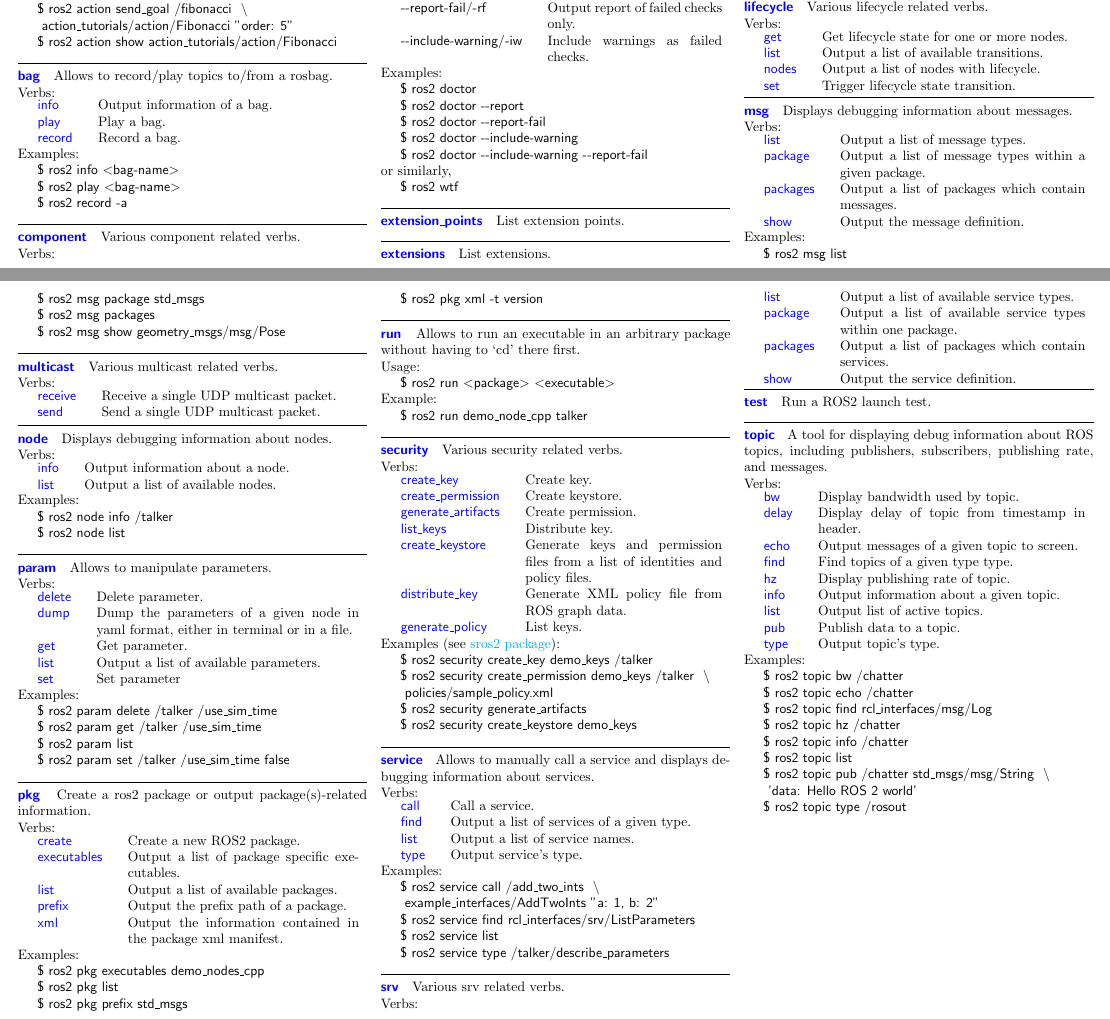
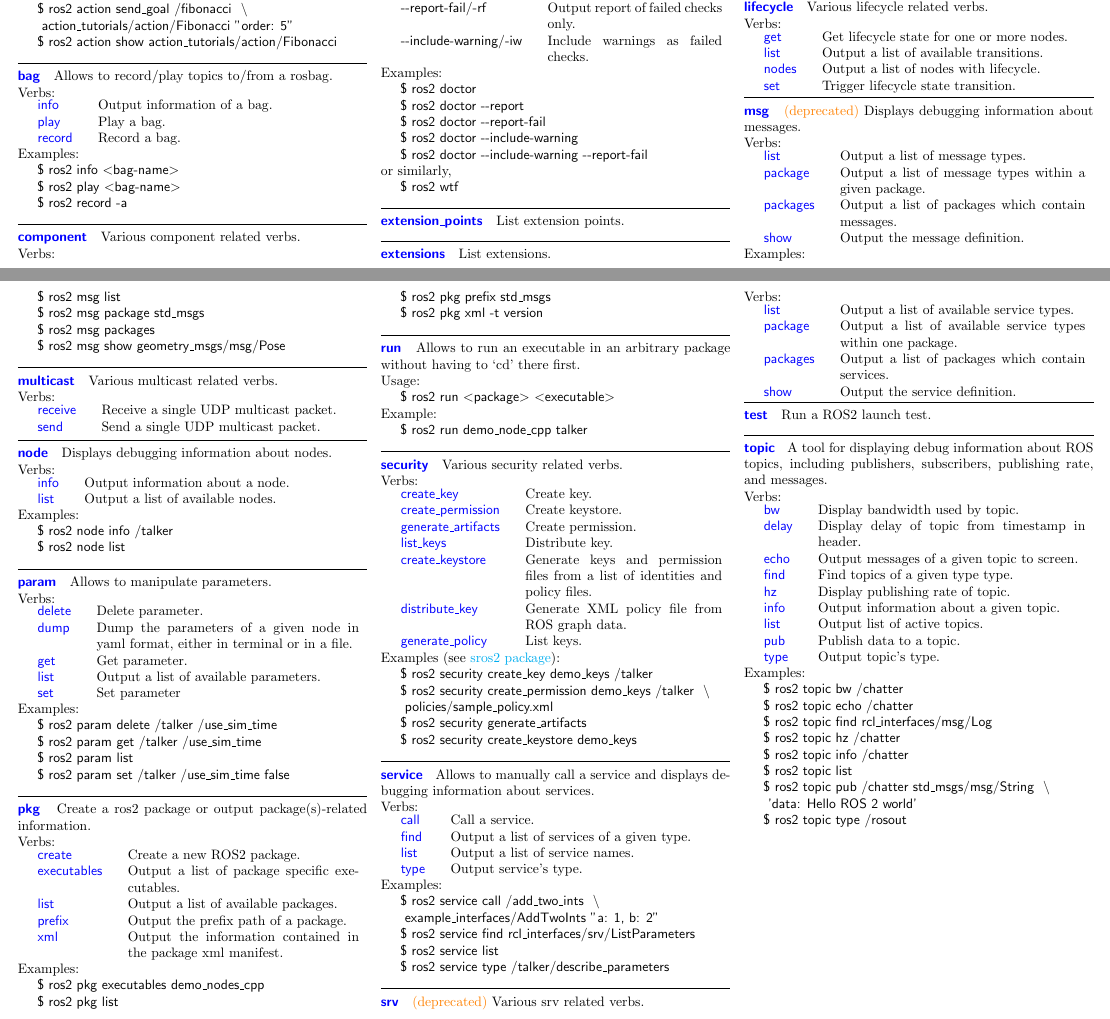
Before and after one commit to ubuntu-robotics/ros2_cheats_sheet, a LaTeX document (cli/cli_cheats_sheet.tex): two parts of pages 1 and 2 of 2, joined at a grey line, cut so that both start at the same text. Compiled offline with pdfLaTeX.

Commit message:
deprecate msg & srv
Signed-off-by: artivis <jeremie.deray@canonical.com>

```diff
--- a/cli/cli_cheats_sheet.tex
+++ b/cli/cli_cheats_sheet.tex
@@ -258,7 +258,7 @@ Verbs:
 \hrulefill
 
 %
-\clicmd{msg} Displays debugging information about messages.
+\clicmd{msg} \deprecated~Displays debugging information about messages.
 \\
 Verbs:
 \\
@@ -426,7 +426,7 @@ Examples:
 \hrulefill
 
 %
-\clicmd{srv} Various srv related verbs.
+\clicmd{srv} \deprecated~Various srv related verbs.
 \\
 Verbs:
 \\
```
